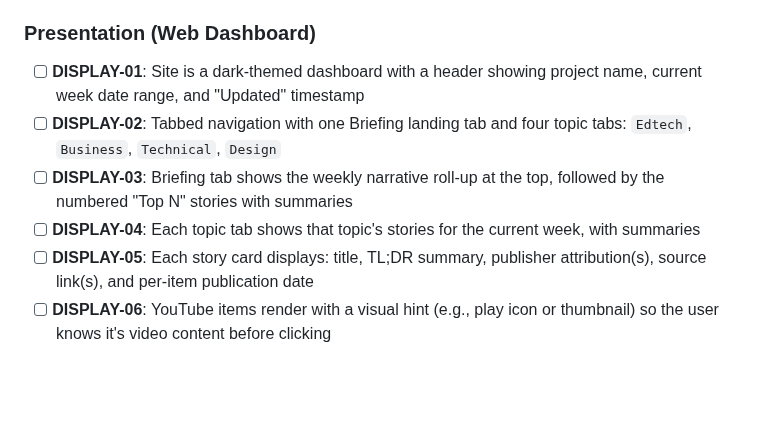
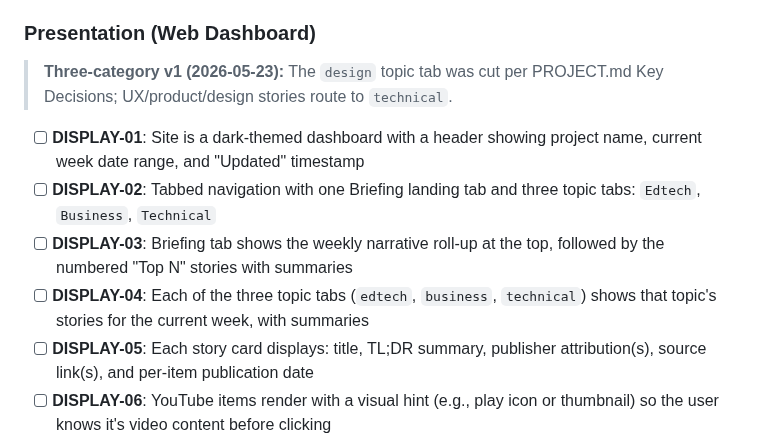
Before and after one commit to dsickles/AI-Digest, a Markdown page: .planning/REQUIREMENTS.md, the part around the change. Rendered like a GitHub page; blank space fills up the shorter version.

```diff
--- a/.planning/REQUIREMENTS.md
+++ b/.planning/REQUIREMENTS.md
@@ -34,10 +34,13 @@ Requirements for initial release. Each maps to a roadmap phase (see Traceability
 
 ### Presentation (Web Dashboard)
 
+> **Three-category v1 (2026-05-23):** The `design` topic tab was cut per
+> PROJECT.md Key Decisions; UX/product/design stories route to `technical`.
+
 - [ ] **DISPLAY-01**: Site is a dark-themed dashboard with a header showing project name, current week date range, and "Updated" timestamp
-- [ ] **DISPLAY-02**: Tabbed navigation with one Briefing landing tab and four topic tabs: `Edtech`, `Business`, `Technical`, `Design`
+- [ ] **DISPLAY-02**: Tabbed navigation with one Briefing landing tab and three topic tabs: `Edtech`, `Business`, `Technical`
 - [ ] **DISPLAY-03**: Briefing tab shows the weekly narrative roll-up at the top, followed by the numbered "Top N" stories with summaries
-- [ ] **DISPLAY-04**: Each topic tab shows that topic's stories for the current week, with summaries
+- [ ] **DISPLAY-04**: Each of the three topic tabs (`edtech`, `business`, `technical`) shows that topic's stories for the current week, with summaries
 - [ ] **DISPLAY-05**: Each story card displays: title, TL;DR summary, publisher attribution(s), source link(s), and per-item publication date
 - [ ] **DISPLAY-06**: YouTube items render with a visual hint (e.g., play icon or thumbnail) so the user knows it's video content before clicking
 - [ ] **DISPLAY-07**: Site is browseable from desktop and modern mobile browsers without layout breakage
```
Also changed, not shown: .planning/LOCKED-DIRECTIVES.md (+7 -4 lines).
